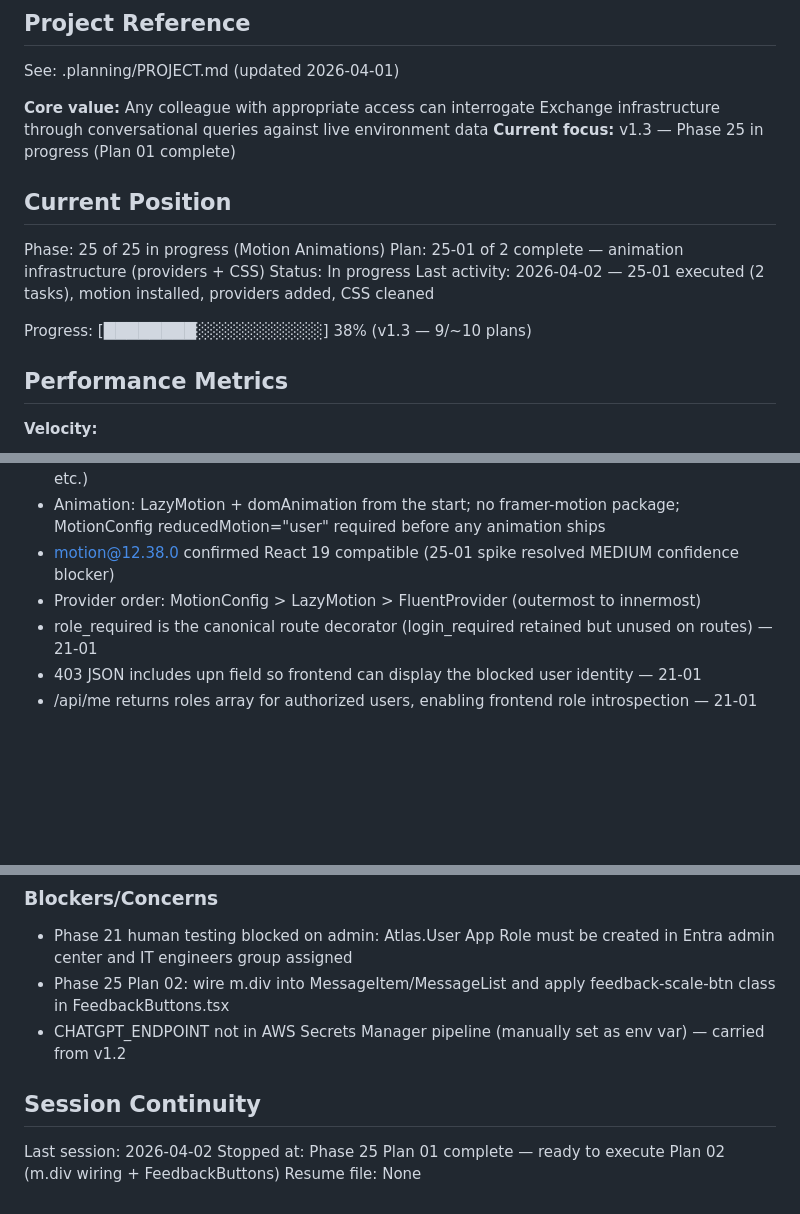
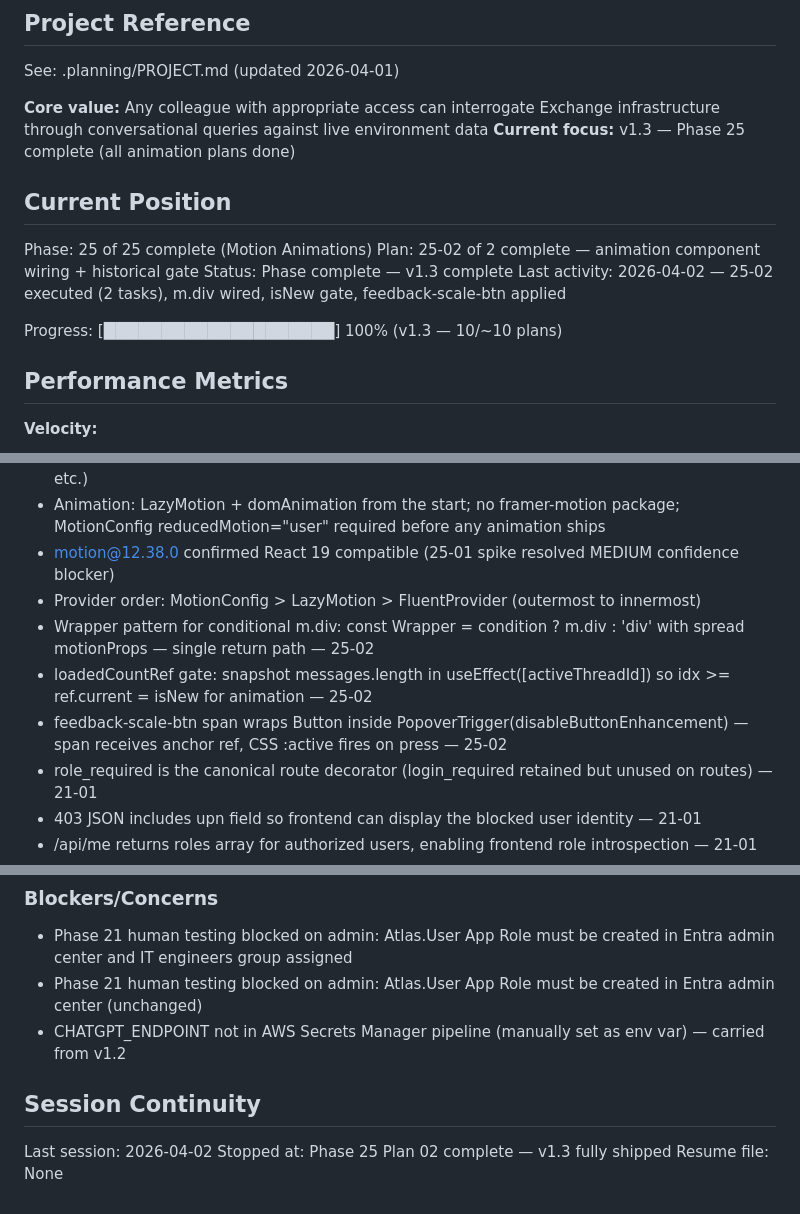
Before and after one commit to SamuraiJenkinz/xmcp, a Markdown page: .planning/STATE.md, 3 parts joined by grey strips. GitHub-like rendering; blank space fills up the shorter version.

Commit message:
docs(25-02): complete motion animations component wiring plan
Tasks completed: 2/2
- Task 1: m.div entrance animations in AssistantMessage (200ms) and UserMessage (150ms)
- Task 2: Historical animation gate in MessageList + feedback-scale-btn in FeedbackButtons

SUMMARY: .planning/phases/25-motion-animations/25-02-SUMMARY.md

```diff
--- a/.planning/STATE.md
+++ b/.planning/STATE.md
@@ -5,16 +5,16 @@
 See: .planning/PROJECT.md (updated 2026-04-01)
 
 **Core value:** Any colleague with appropriate access can interrogate Exchange infrastructure through conversational queries against live environment data
-**Current focus:** v1.3 — Phase 25 in progress (Plan 01 complete)
+**Current focus:** v1.3 — Phase 25 complete (all animation plans done)
 
 ## Current Position
 
-Phase: 25 of 25 in progress (Motion Animations)
-Plan: 25-01 of 2 complete — animation infrastructure (providers + CSS)
-Status: In progress
-Last activity: 2026-04-02 — 25-01 executed (2 tasks), motion installed, providers added, CSS cleaned
+Phase: 25 of 25 complete (Motion Animations)
+Plan: 25-02 of 2 complete — animation component wiring + historical gate
+Status: Phase complete — v1.3 complete
+Last activity: 2026-04-02 — 25-02 executed (2 tasks), m.div wired, isNew gate, feedback-scale-btn applied
 
-Progress: [████████░░░░░░░░░░░] 38% (v1.3 — 9/~10 plans)
+Progress: [████████████████████] 100% (v1.3 — 10/~10 plans)
 
 ## Performance Metrics
 
@@ -39,6 +39,9 @@ Progress: [████████░░░░░░░░░░░] 38% (v1.3
 - Animation: LazyMotion + domAnimation from the start; no framer-motion package; MotionConfig reducedMotion="user" required before any animation ships
 - motion@12.38.0 confirmed React 19 compatible (25-01 spike resolved MEDIUM confidence blocker)
 - Provider order: MotionConfig > LazyMotion > FluentProvider (outermost to innermost)
+- Wrapper pattern for conditional m.div: const Wrapper = condition ? m.div : 'div' with spread motionProps — single return path — 25-02
+- loadedCountRef gate: snapshot messages.length in useEffect([activeThreadId]) so idx >= ref.current = isNew for animation — 25-02
+- feedback-scale-btn span wraps Button inside PopoverTrigger(disableButtonEnhancement) — span receives anchor ref, CSS :active fires on press — 25-02
 - role_required is the canonical route decorator (login_required retained but unused on routes) — 21-01
 - 403 JSON includes upn field so frontend can display the blocked user identity — 21-01
 - /api/me returns roles array for authorized users, enabling frontend role introspection — 21-01
@@ -71,11 +74,11 @@ None.
 ### Blockers/Concerns
 
 - Phase 21 human testing blocked on admin: Atlas.User App Role must be created in Entra admin center and IT engineers group assigned
-- Phase 25 Plan 02: wire m.div into MessageItem/MessageList and apply feedback-scale-btn class in FeedbackButtons.tsx
+- Phase 21 human testing blocked on admin: Atlas.User App Role must be created in Entra admin center (unchanged)
 - CHATGPT_ENDPOINT not in AWS Secrets Manager pipeline (manually set as env var) — carried from v1.2
 
 ## Session Continuity
 
 Last session: 2026-04-02
-Stopped at: Phase 25 Plan 01 complete — ready to execute Plan 02 (m.div wiring + FeedbackButtons)
+Stopped at: Phase 25 Plan 02 complete — v1.3 fully shipped
 Resume file: None
```
Also changed, not shown: 1 other file.
